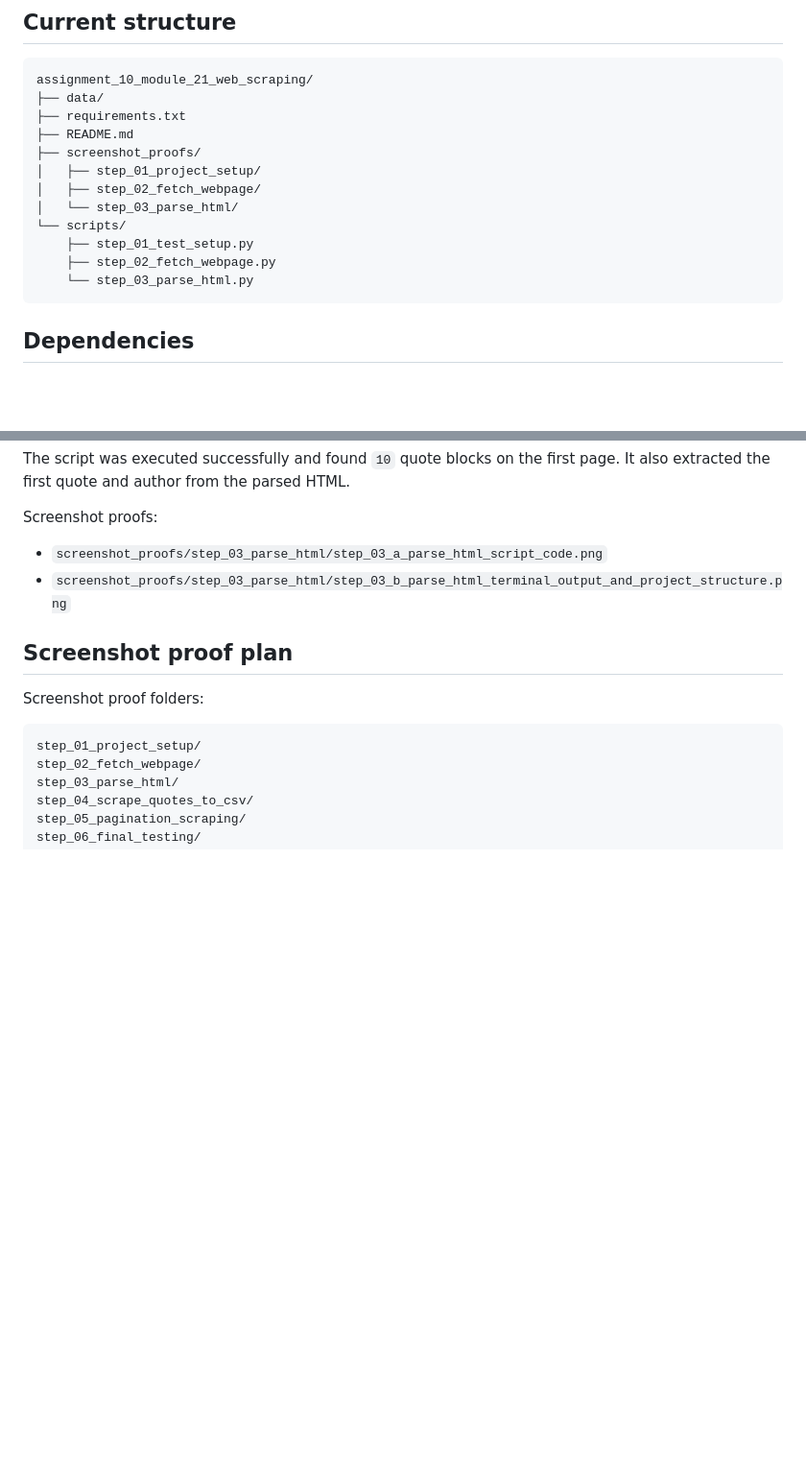
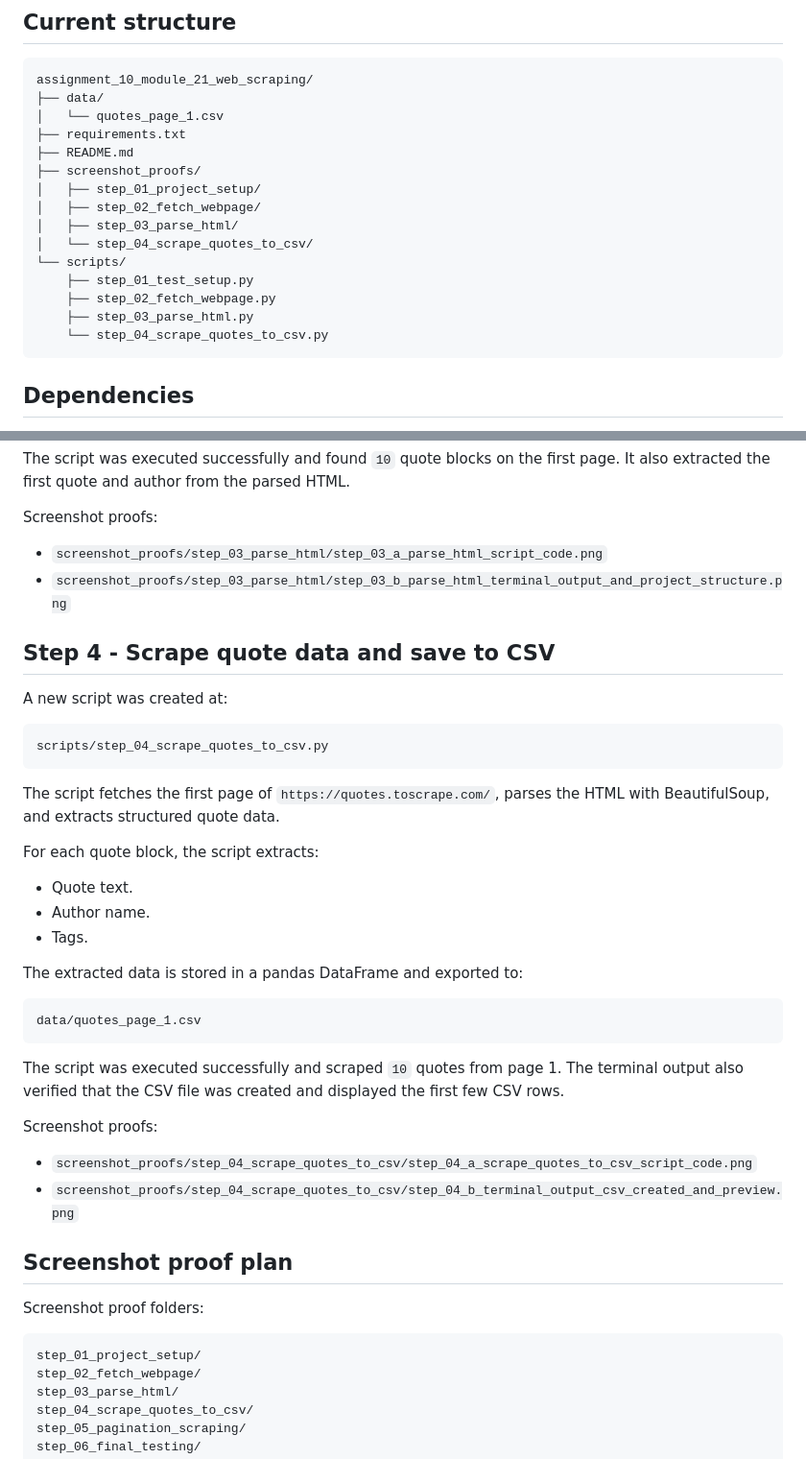
Before and after one commit to MrLluminati/TuteDude-Assignments-Python, a Markdown page: assignments/assignment_10_module_21_web_scraping/README.md, 2 parts joined by grey strips. Shown at 96% size. GitHub-like rendering; blank space fills up the shorter version.

Commit message:
Update assignment 10 README through step 4

````diff
--- a/assignments/assignment_10_module_21_web_scraping/README.md
+++ b/assignments/assignment_10_module_21_web_scraping/README.md
@@ -29,16 +29,19 @@ This site is specifically designed for learning and practicing web scraping.
 ```text
 assignment_10_module_21_web_scraping/
 ├── data/
+│   └── quotes_page_1.csv
 ├── requirements.txt
 ├── README.md
 ├── screenshot_proofs/
 │   ├── step_01_project_setup/
 │   ├── step_02_fetch_webpage/
-│   └── step_03_parse_html/
+│   ├── step_03_parse_html/
+│   └── step_04_scrape_quotes_to_csv/
 └── scripts/
     ├── step_01_test_setup.py
     ├── step_02_fetch_webpage.py
-    └── step_03_parse_html.py
+    ├── step_03_parse_html.py
+    └── step_04_scrape_quotes_to_csv.py
 ```
 
 ## Dependencies
@@ -138,6 +141,35 @@ Screenshot proofs:
 - `screenshot_proofs/step_03_parse_html/step_03_a_parse_html_script_code.png`
 - `screenshot_proofs/step_03_parse_html/step_03_b_parse_html_terminal_output_and_project_structure.png`
 
+## Step 4 - Scrape quote data and save to CSV
+
+A new script was created at:
+
+```text
+scripts/step_04_scrape_quotes_to_csv.py
+```
+
+The script fetches the first page of `https://quotes.toscrape.com/`, parses the HTML with BeautifulSoup, and extracts structured quote data.
+
+For each quote block, the script extracts:
+
+- Quote text.
+- Author name.
+- Tags.
+
+The extracted data is stored in a pandas DataFrame and exported to:
+
+```text
+data/quotes_page_1.csv
+```
+
+The script was executed successfully and scraped `10` quotes from page 1. The terminal output also verified that the CSV file was created and displayed the first few CSV rows.
+
+Screenshot proofs:
+
+- `screenshot_proofs/step_04_scrape_quotes_to_csv/step_04_a_scrape_quotes_to_csv_script_code.png`
+- `screenshot_proofs/step_04_scrape_quotes_to_csv/step_04_b_terminal_output_csv_created_and_preview.png`
+
 ## Screenshot proof plan
 
 Screenshot proof folders:
````
Also changed, not shown: other parts of assignments/assignment_10_module_21_web_scraping/README.md (+1 -1 lines).
